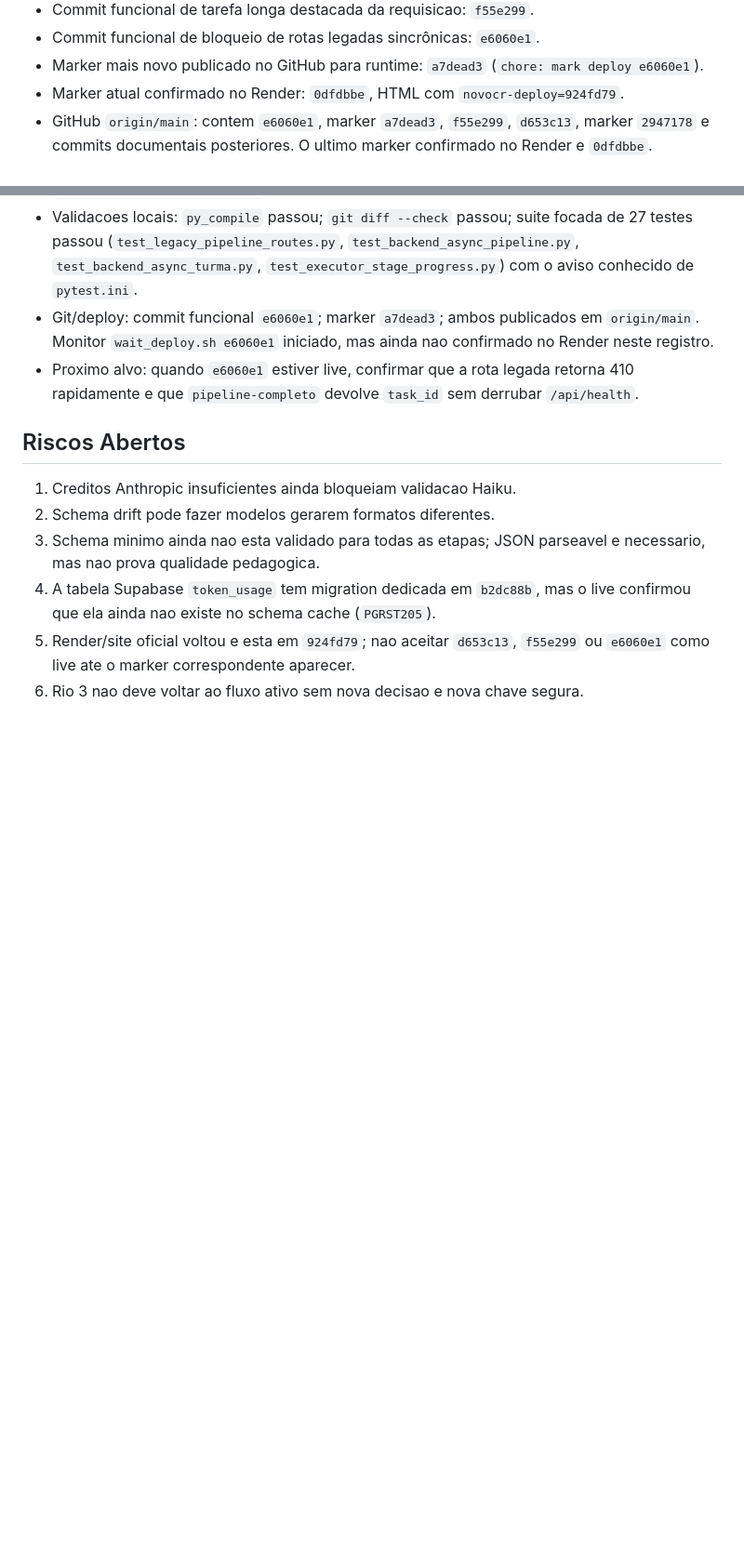
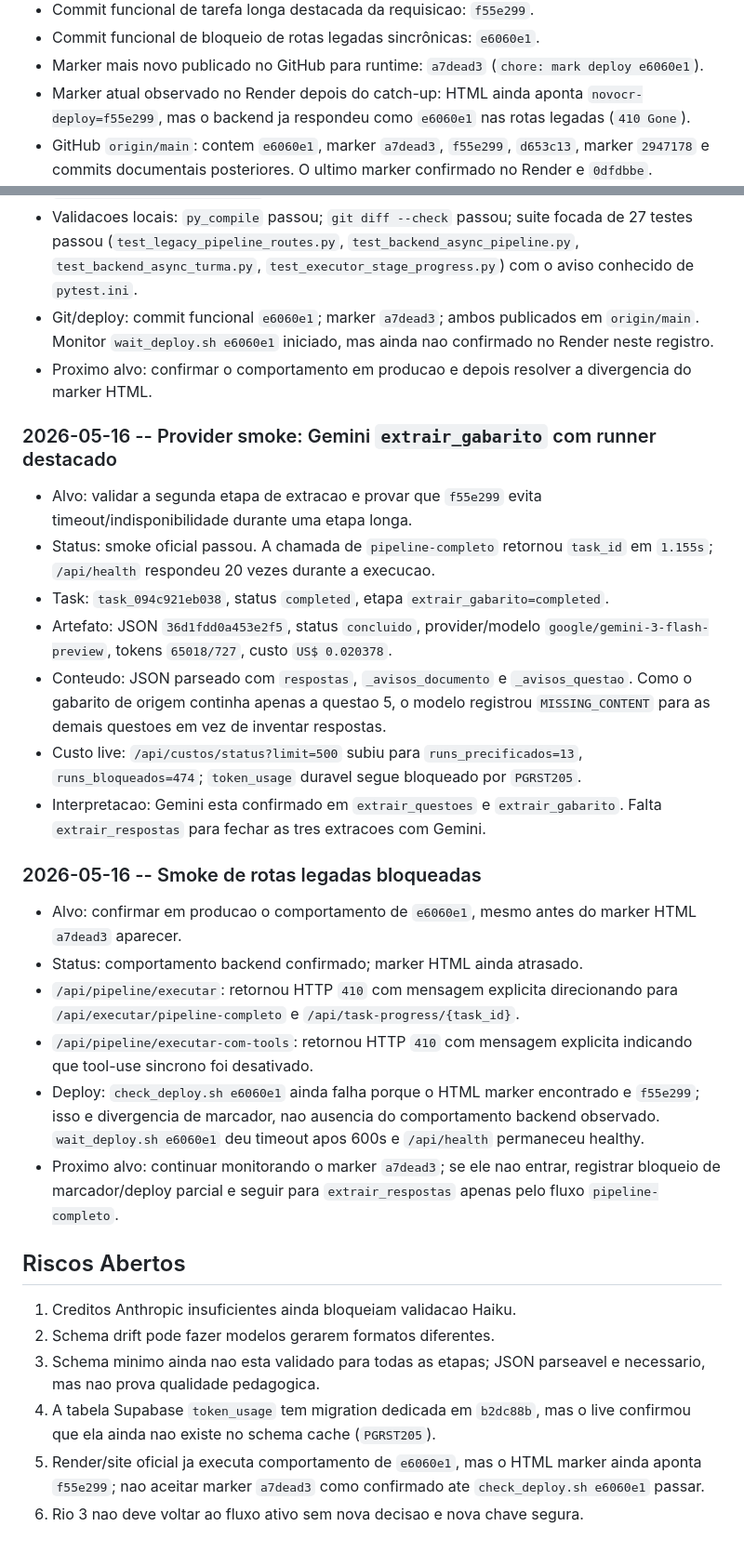
Before and after one commit to OttoBoop/IA_Educacao_V2, a Markdown page: docs/plano_pipeline/09_progresso_longo_prazo.md, 2 parts joined by grey strips. Shown at 93% size. Rendered like a GitHub page; blank space fills up the shorter version.

Commit message:
docs: record gabarito smoke and marker drift

```diff
--- a/docs/plano_pipeline/09_progresso_longo_prazo.md
+++ b/docs/plano_pipeline/09_progresso_longo_prazo.md
@@ -95,8 +95,9 @@ Estabilizar o NOVO CR para que a pipeline:
 - Commit funcional de bloqueio de rotas legadas sincrônicas: `e6060e1`.
 - Marker mais novo publicado no GitHub para runtime: `a7dead3`
   (`chore: mark deploy e6060e1`).
-- Marker atual confirmado no Render: `0dfdbbe`, HTML com
-  `novocr-deploy=924fd79`.
+- Marker atual observado no Render depois do catch-up: HTML ainda aponta
+  `novocr-deploy=f55e299`, mas o backend ja respondeu como `e6060e1` nas rotas
+  legadas (`410 Gone`).
 - GitHub `origin/main`: contem `e6060e1`, marker `a7dead3`, `f55e299`,
   `d653c13`, marker `2947178` e commits documentais posteriores. O ultimo
   marker confirmado no Render e `0dfdbbe`.
@@ -857,9 +858,48 @@ Critério de pronto: lista de limpeza segura e revisada.
 - Git/deploy: commit funcional `e6060e1`; marker `a7dead3`; ambos publicados
   em `origin/main`. Monitor `wait_deploy.sh e6060e1` iniciado, mas ainda nao
   confirmado no Render neste registro.
-- Proximo alvo: quando `e6060e1` estiver live, confirmar que a rota legada
-  retorna 410 rapidamente e que `pipeline-completo` devolve `task_id` sem
-  derrubar `/api/health`.
+- Proximo alvo: confirmar o comportamento em producao e depois resolver a
+  divergencia do marker HTML.
+
+### 2026-05-16 -- Provider smoke: Gemini `extrair_gabarito` com runner destacado
+
+- Alvo: validar a segunda etapa de extracao e provar que `f55e299` evita
+  timeout/indisponibilidade durante uma etapa longa.
+- Status: smoke oficial passou. A chamada de `pipeline-completo` retornou
+  `task_id` em `1.155s`; `/api/health` respondeu 20 vezes durante a execucao.
+- Task: `task_094c921eb038`, status `completed`, etapa
+  `extrair_gabarito=completed`.
+- Artefato: JSON `36d1fdd0a453e2f5`, status `concluido`, provider/modelo
+  `google/gemini-3-flash-preview`, tokens `65018/727`, custo
+  `US$ 0.020378`.
+- Conteudo: JSON parseado com `respostas`, `_avisos_documento` e
+  `_avisos_questao`. Como o gabarito de origem continha apenas a questao 5, o
+  modelo registrou `MISSING_CONTENT` para as demais questoes em vez de inventar
+  respostas.
+- Custo live: `/api/custos/status?limit=500` subiu para
+  `runs_precificados=13`, `runs_bloqueados=474`; `token_usage` duravel segue
+  bloqueado por `PGRST205`.
+- Interpretacao: Gemini esta confirmado em `extrair_questoes` e
+  `extrair_gabarito`. Falta `extrair_respostas` para fechar as tres extracoes
+  com Gemini.
+
+### 2026-05-16 -- Smoke de rotas legadas bloqueadas
+
+- Alvo: confirmar em producao o comportamento de `e6060e1`, mesmo antes do
+  marker HTML `a7dead3` aparecer.
+- Status: comportamento backend confirmado; marker HTML ainda atrasado.
+- `/api/pipeline/executar`: retornou HTTP `410` com mensagem explicita
+  direcionando para `/api/executar/pipeline-completo` e
+  `/api/task-progress/{task_id}`.
+- `/api/pipeline/executar-com-tools`: retornou HTTP `410` com mensagem
+  explicita indicando que tool-use sincrono foi desativado.
+- Deploy: `check_deploy.sh e6060e1` ainda falha porque o HTML marker encontrado
+  e `f55e299`; isso e divergencia de marcador, nao ausencia do comportamento
+  backend observado. `wait_deploy.sh e6060e1` deu timeout apos 600s e
+  `/api/health` permaneceu healthy.
+- Proximo alvo: continuar monitorando o marker `a7dead3`; se ele nao entrar,
+  registrar bloqueio de marcador/deploy parcial e seguir para `extrair_respostas`
+  apenas pelo fluxo `pipeline-completo`.
 
 ## Riscos Abertos
 
@@ -869,6 +909,7 @@ Critério de pronto: lista de limpeza segura e revisada.
    necessario, mas nao prova qualidade pedagogica.
 4. A tabela Supabase `token_usage` tem migration dedicada em `b2dc88b`, mas o
    live confirmou que ela ainda nao existe no schema cache (`PGRST205`).
-5. Render/site oficial voltou e esta em `924fd79`; nao aceitar `d653c13`,
-   `f55e299` ou `e6060e1` como live ate o marker correspondente aparecer.
+5. Render/site oficial ja executa comportamento de `e6060e1`, mas o HTML marker
+   ainda aponta `f55e299`; nao aceitar marker `a7dead3` como confirmado ate
+   `check_deploy.sh e6060e1` passar.
 6. Rio 3 nao deve voltar ao fluxo ativo sem nova decisao e nova chave segura.
```
Also changed, not shown: other parts of docs/plano_pipeline/09_progresso_longo_prazo.md (+1 -1 lines), docs/plano_pipeline/12_matriz_provider_fase.md (+24 -10 lines), docs/plano_pipeline/14_auditoria_mestre_pipeline_custos_providers.md (+11 -8 lines).
